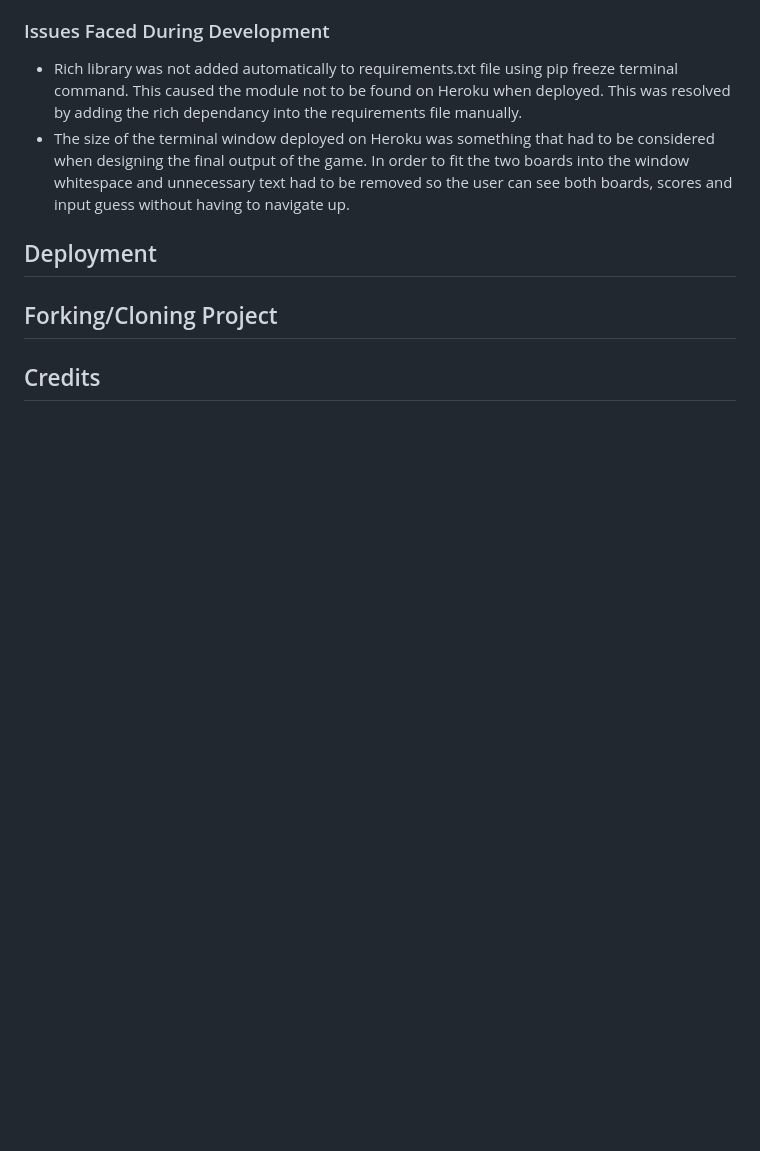
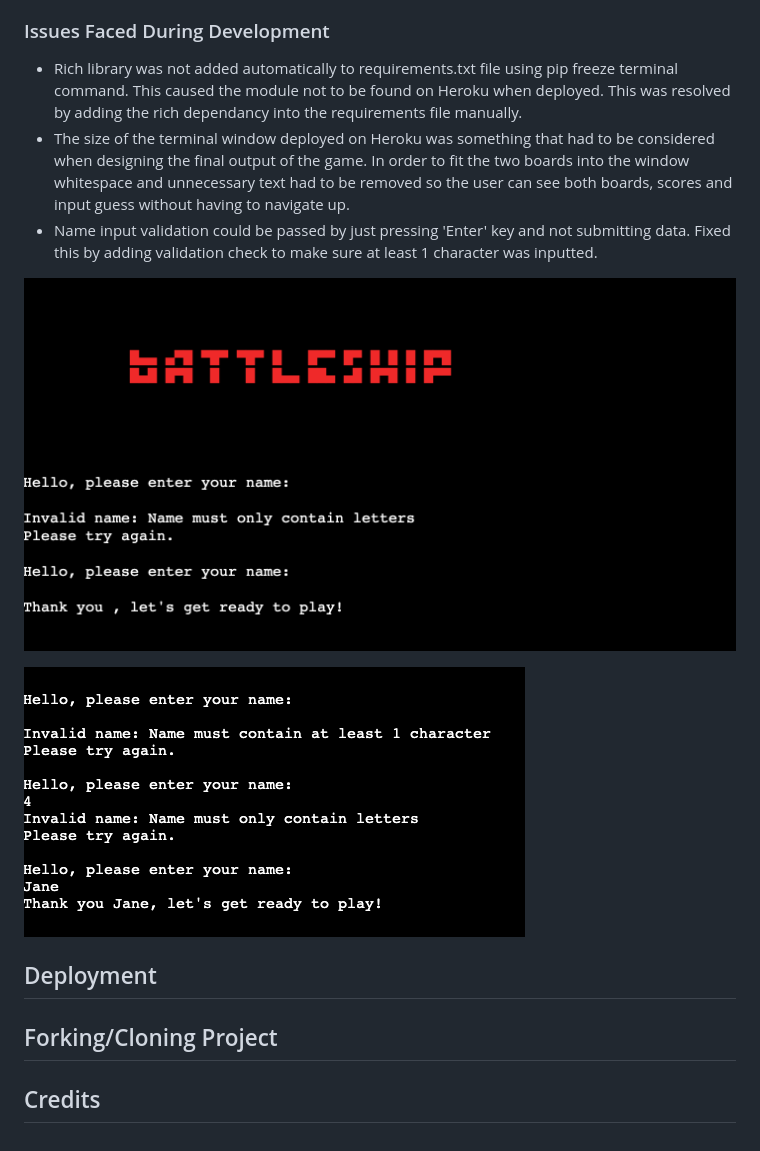
Before and after one commit to eosull/Portfolio-Project-3, a Markdown page: README.md, the part around the change. Rendered like a GitHub page; pictures changed too: assets/readme-images/name-validation-error-resolved-screenshot.png (added), assets/readme-images/name-validation-error-screenshot.png (added); blank space fills up the shorter version.

Commit message:
docs: add name input bug info and screenshots to testing

```diff
--- a/README.md
+++ b/README.md
@@ -144,6 +144,12 @@ requirements file manually.
 - The size of the terminal window deployed on Heroku was something that had to be considered when designing the final
 output of the game. In order to fit the two boards into the window whitespace and unnecessary text had to be removed
 so the user can see both boards, scores and input guess without having to navigate up.
+- Name input validation could be passed by just pressing 'Enter' key and not submitting data. Fixed this by adding validation
+check to make sure at least 1 character was inputted.
+
+![Name input error](assets/readme-images/name-validation-error-screenshot.png)
+
+![Name input error resolved](assets/readme-images/name-validation-error-resolved-screenshot.png)
 
 ## Deployment
 
```
